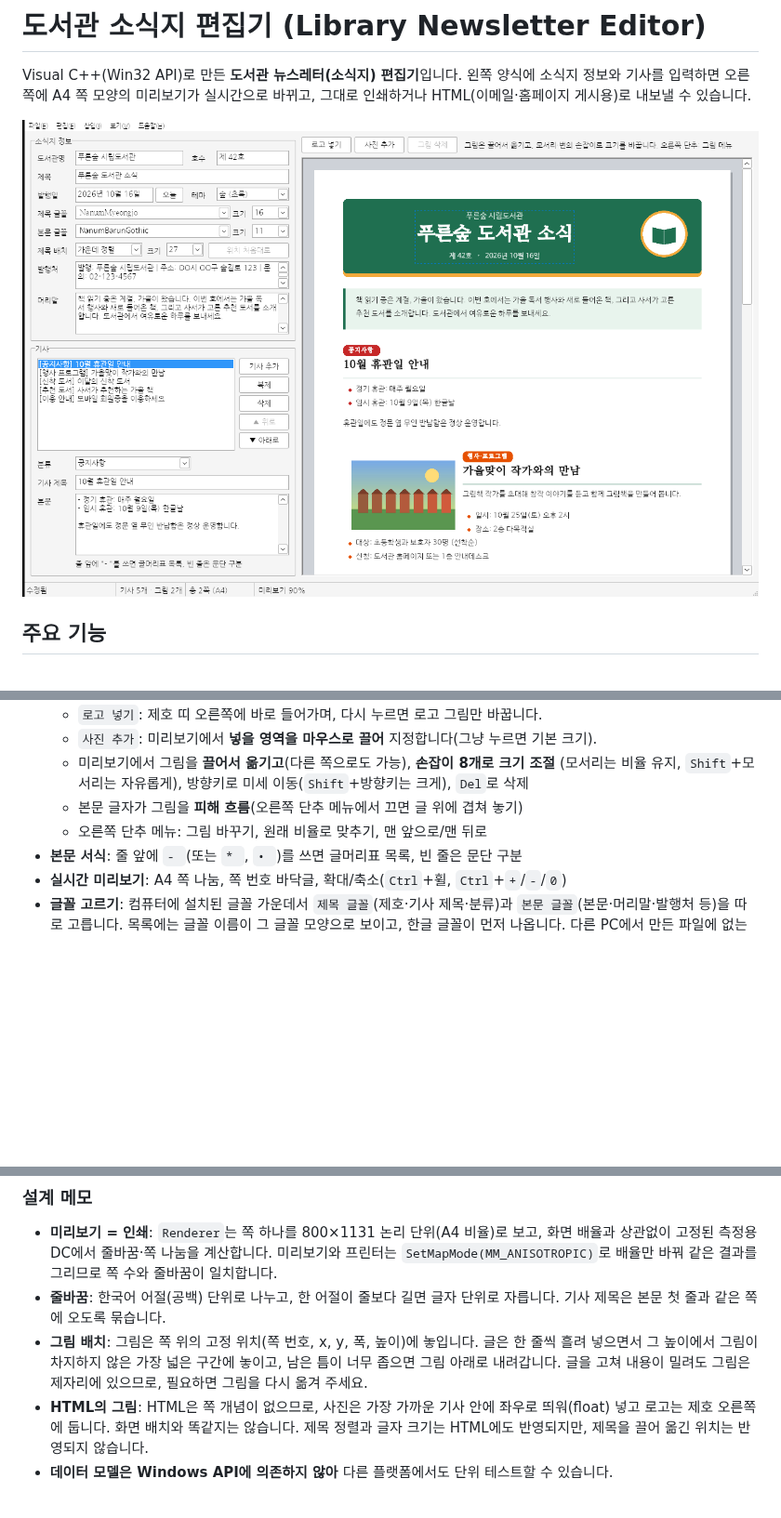
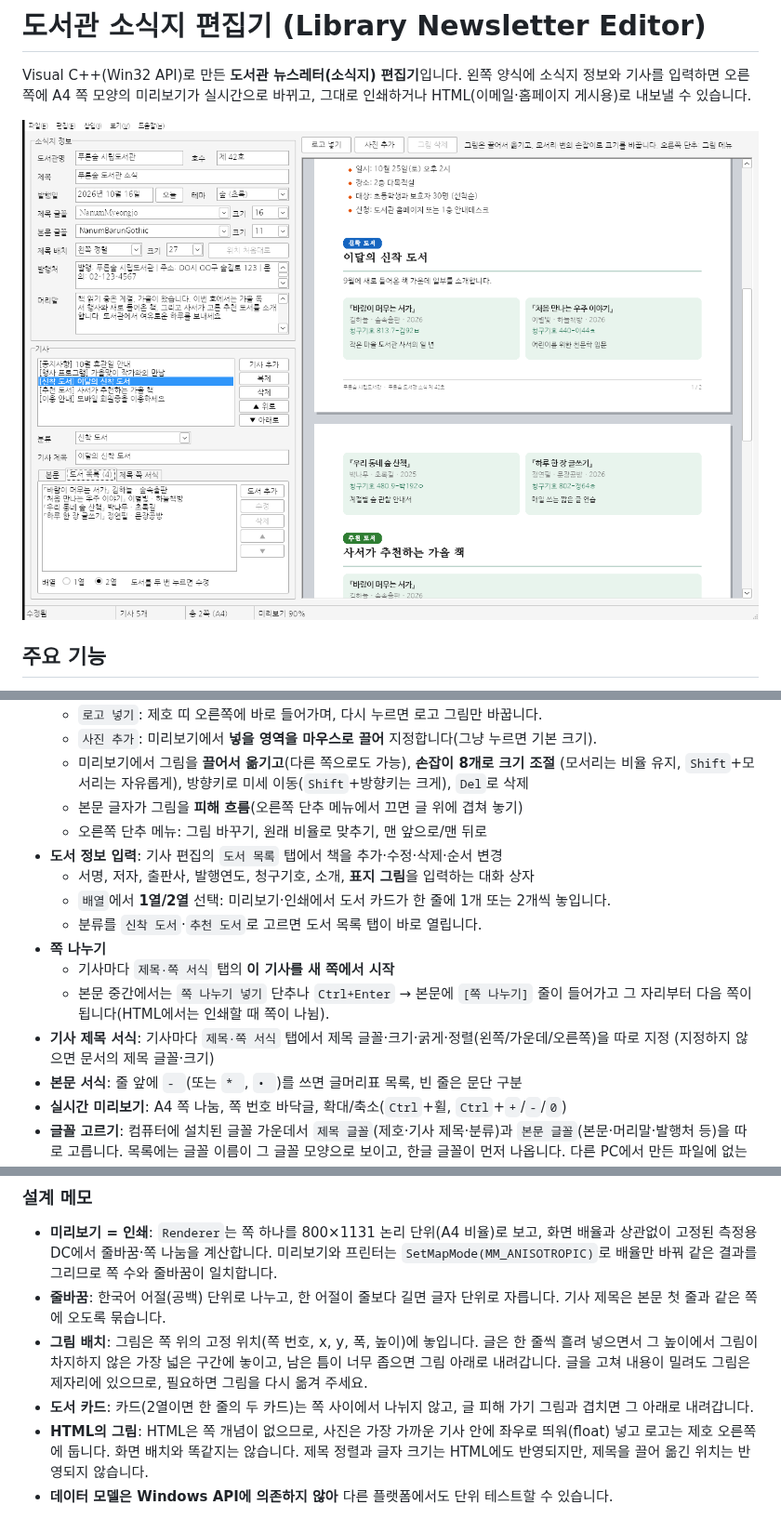
Before and after one commit to KevinHong-BU/code_test, a Markdown page: NewsletterEditor/README.md, 3 parts joined by grey strips. Shown at 93% size. Drawn GitHub-style; pictures changed too: NewsletterEditor/docs/screenshot.png; blank space fills up the shorter version.

```diff
--- a/NewsletterEditor/README.md
+++ b/NewsletterEditor/README.md
@@ -19,6 +19,16 @@ Visual C++(Win32 API)로 만든 **도서관 뉴스레터(소식지) 편집기**
     (모서리는 비율 유지, `Shift`+모서리는 자유롭게), 방향키로 미세 이동(`Shift`+방향키는 크게), `Del`로 삭제
   - 본문 글자가 그림을 **피해 흐름**(오른쪽 단추 메뉴에서 끄면 글 위에 겹쳐 놓기)
   - 오른쪽 단추 메뉴: 그림 바꾸기, 원래 비율로 맞추기, 맨 앞으로/맨 뒤로
+- **도서 정보 입력**: 기사 편집의 `도서 목록` 탭에서 책을 추가·수정·삭제·순서 변경
+  - 서명, 저자, 출판사, 발행연도, 청구기호, 소개, **표지 그림**을 입력하는 대화 상자
+  - `배열`에서 **1열/2열** 선택: 미리보기·인쇄에서 도서 카드가 한 줄에 1개 또는 2개씩 놓입니다.
+  - 분류를 `신착 도서`·`추천 도서`로 고르면 도서 목록 탭이 바로 열립니다.
+- **쪽 나누기**
+  - 기사마다 `제목·쪽 서식` 탭의 **이 기사를 새 쪽에서 시작**
+  - 본문 중간에서는 `쪽 나누기 넣기` 단추나 `Ctrl+Enter` → 본문에 `[쪽 나누기]` 줄이 들어가고
+    그 자리부터 다음 쪽이 됩니다(HTML에서는 인쇄할 때 쪽이 나뉨).
+- **기사 제목 서식**: 기사마다 `제목·쪽 서식` 탭에서 제목 글꼴·크기·굵게·정렬(왼쪽/가운데/오른쪽)을 따로 지정
+  (지정하지 않으면 문서의 제목 글꼴·크기)
 - **본문 서식**: 줄 앞에 `- `(또는 `* `, `• `)를 쓰면 글머리표 목록, 빈 줄은 문단 구분
 - **실시간 미리보기**: A4 쪽 나눔, 쪽 번호 바닥글, 확대/축소(`Ctrl`+휠, `Ctrl`+`+`/`-`/`0`)
 - **글꼴 고르기**: 컴퓨터에 설치된 글꼴 가운데서 `제목 글꼴`(제호·기사 제목·분류)과
@@ -122,6 +134,8 @@ NewsletterEditor/
 - **그림 배치**: 그림은 쪽 위의 고정 위치(쪽 번호, x, y, 폭, 높이)에 놓입니다. 글은 한 줄씩 흘려 넣으면서
   그 높이에서 그림이 차지하지 않은 가장 넓은 구간에 놓이고, 남은 틈이 너무 좁으면 그림 아래로 내려갑니다.
   글을 고쳐 내용이 밀려도 그림은 제자리에 있으므로, 필요하면 그림을 다시 옮겨 주세요.
+- **도서 카드**: 카드(2열이면 한 줄의 두 카드)는 쪽 사이에서 나뉘지 않고, 글 피해 가기 그림과 겹치면
+  그 아래로 내려갑니다.
 - **HTML의 그림**: HTML은 쪽 개념이 없으므로, 사진은 가장 가까운 기사 안에 좌우로 띄워(float) 넣고
   로고는 제호 오른쪽에 둡니다. 화면 배치와 똑같지는 않습니다.
   제목 정렬과 글자 크기는 HTML에도 반영되지만, 제목을 끌어 옮긴 위치는 반영되지 않습니다.
```
Also changed, not shown: other parts of NewsletterEditor/README.md (+27 -0 lines), 16 other files.
